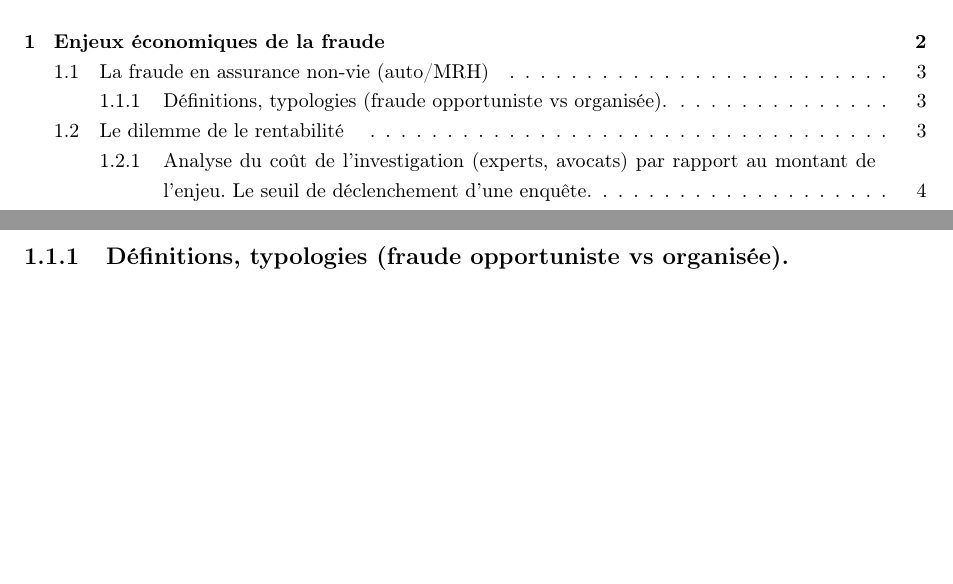
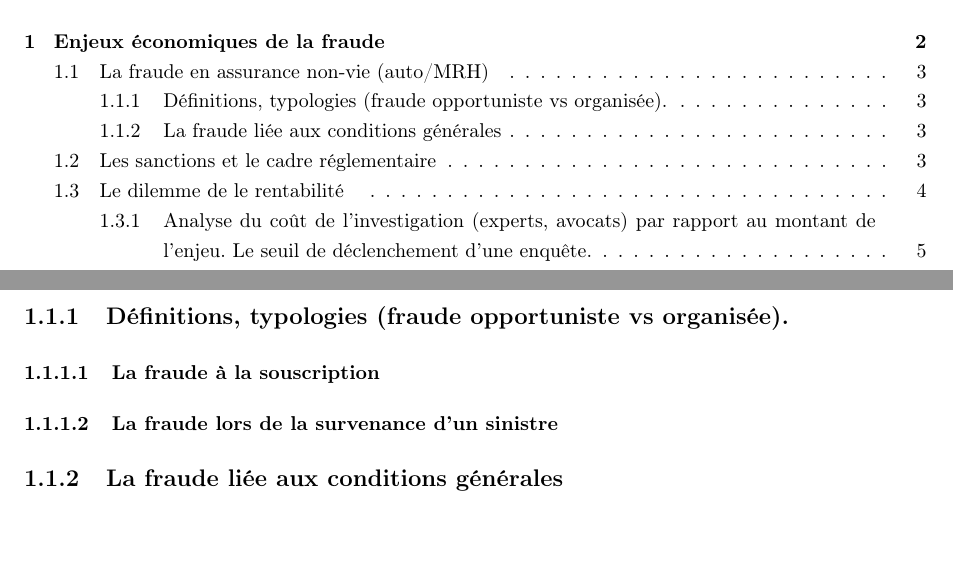
Before and after one commit to eliotneh-alt/memoire-ia-eliot-nehme, a LaTeX thesis (code_latex/main.tex, which reads code_latex/2_chapitres/chapitre1.tex): two parts of pages 2 and 11 of 35 before the commit and two parts of pages 2 and 11 of 36 after it, joined at a grey line, cut so that both start at the same text. Compiled offline with pdfLaTeX.

Commit message:
titres ch1

```diff
--- a/code_latex/2_chapitres/chapitre1.tex
+++ b/code_latex/2_chapitres/chapitre1.tex
@@ -5,4 +5,7 @@
 \label{sec:spec_av}
 
 \subsection{Définitions, typologies (fraude opportuniste vs organisée).}
+\subsubsection{La fraude à la souscription}
+\subsubsection{La fraude lors de la survenance d'un sinistre}
+\subsection{La fraude liée aux conditions générales}
 
```
Also changed, not shown: code_latex/2_chapitres/chapitre5.tex (+2 -1 lines), code_latex/main.pdf, code_latex/2_chapitres/chapitre1.tex (3 more changed lines), 1 other file.
